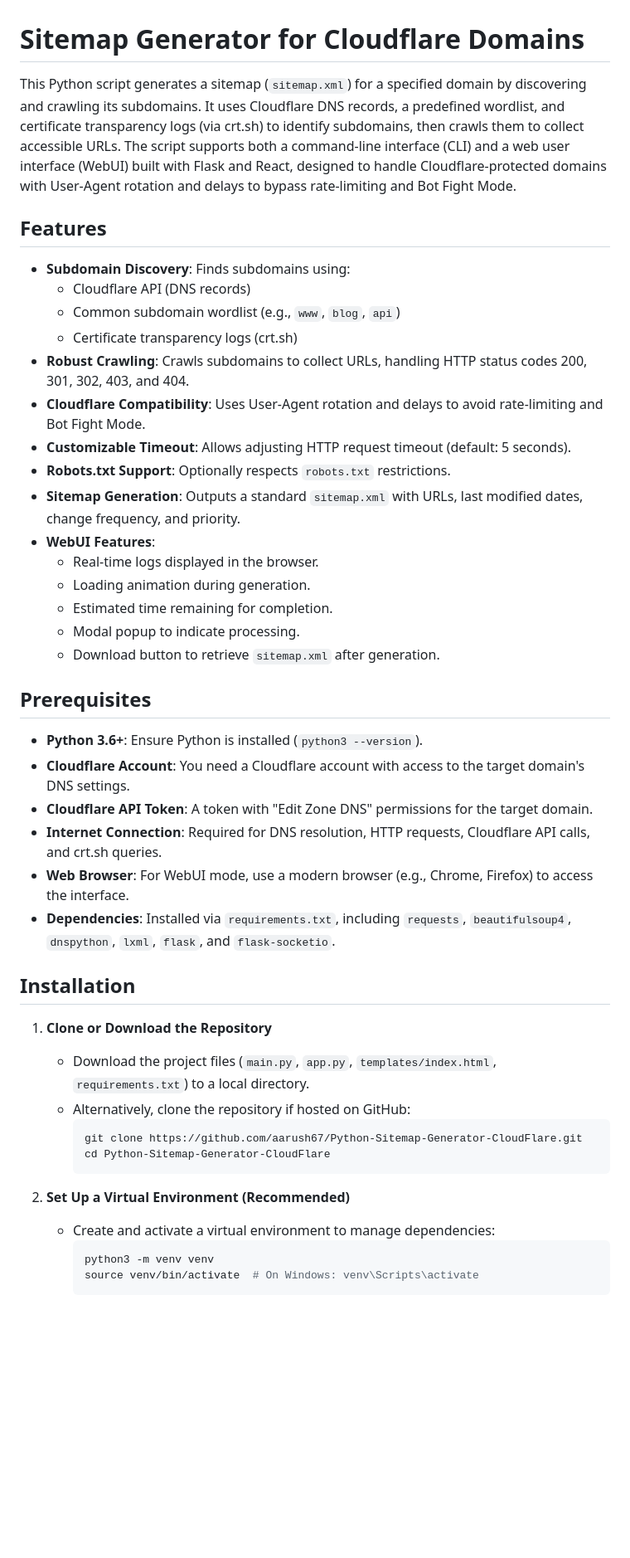
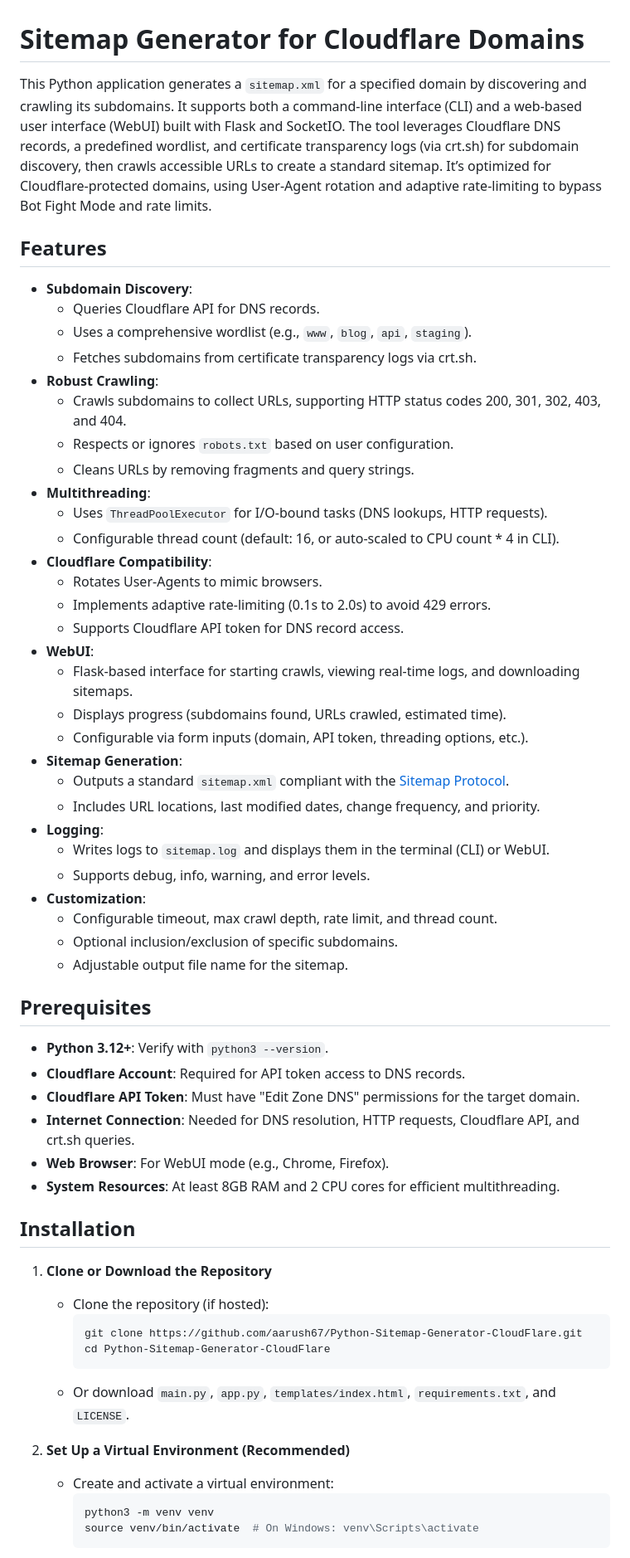
Before and after one commit to aarush67/Python-Sitemap-Generator-CloudFlare, a Markdown page: README.md, the part around one of its changes. Shown at 83% size. Drawn GitHub-style; blank space fills up the shorter version.

````diff
--- a/README.md
+++ b/README.md
@@ -1,44 +1,58 @@
 # Sitemap Generator for Cloudflare Domains
 
-This Python script generates a sitemap (`sitemap.xml`) for a specified domain by discovering and crawling its subdomains. It uses Cloudflare DNS records, a predefined wordlist, and certificate transparency logs (via crt.sh) to identify subdomains, then crawls them to collect accessible URLs. The script supports both a command-line interface (CLI) and a web user interface (WebUI) built with Flask and React, designed to handle Cloudflare-protected domains with User-Agent rotation and delays to bypass rate-limiting and Bot Fight Mode.
+This Python application generates a `sitemap.xml` for a specified domain by discovering and crawling its subdomains. It supports both a command-line interface (CLI) and a web-based user interface (WebUI) built with Flask and SocketIO. The tool leverages Cloudflare DNS records, a predefined wordlist, and certificate transparency logs (via crt.sh) for subdomain discovery, then crawls accessible URLs to create a standard sitemap. It’s optimized for Cloudflare-protected domains, using User-Agent rotation and adaptive rate-limiting to bypass Bot Fight Mode and rate limits.
 
 ## Features
-- **Subdomain Discovery**: Finds subdomains using:
-  - Cloudflare API (DNS records)
-  - Common subdomain wordlist (e.g., `www`, `blog`, `api`)
-  - Certificate transparency logs (crt.sh)
-- **Robust Crawling**: Crawls subdomains to collect URLs, handling HTTP status codes 200, 301, 302, 403, and 404.
-- **Cloudflare Compatibility**: Uses User-Agent rotation and delays to avoid rate-limiting and Bot Fight Mode.
-- **Customizable Timeout**: Allows adjusting HTTP request timeout (default: 5 seconds).
-- **Robots.txt Support**: Optionally respects `robots.txt` restrictions.
-- **Sitemap Generation**: Outputs a standard `sitemap.xml` with URLs, last modified dates, change frequency, and priority.
-- **WebUI Features**:
-  - Real-time logs displayed in the browser.
-  - Loading animation during generation.
-  - Estimated time remaining for completion.
-  - Modal popup to indicate processing.
-  - Download button to retrieve `sitemap.xml` after generation.
+- **Subdomain Discovery**:
+  - Queries Cloudflare API for DNS records.
+  - Uses a comprehensive wordlist (e.g., `www`, `blog`, `api`, `staging`).
+  - Fetches subdomains from certificate transparency logs via crt.sh.
+- **Robust Crawling**:
+  - Crawls subdomains to collect URLs, supporting HTTP status codes 200, 301, 302, 403, and 404.
+  - Respects or ignores `robots.txt` based on user configuration.
+  - Cleans URLs by removing fragments and query strings.
+- **Multithreading**:
+  - Uses `ThreadPoolExecutor` for I/O-bound tasks (DNS lookups, HTTP requests).
+  - Configurable thread count (default: 16, or auto-scaled to CPU count * 4 in CLI).
+- **Cloudflare Compatibility**:
+  - Rotates User-Agents to mimic browsers.
+  - Implements adaptive rate-limiting (0.1s to 2.0s) to avoid 429 errors.
+  - Supports Cloudflare API token for DNS record access.
+- **WebUI**:
+  - Flask-based interface for starting crawls, viewing real-time logs, and downloading sitemaps.
+  - Displays progress (subdomains found, URLs crawled, estimated time).
+  - Configurable via form inputs (domain, API token, threading options, etc.).
+- **Sitemap Generation**:
+  - Outputs a standard `sitemap.xml` compliant with the [Sitemap Protocol](http://www.sitemaps.org/schemas/sitemap/0.9).
+  - Includes URL locations, last modified dates, change frequency, and priority.
+- **Logging**:
+  - Writes logs to `sitemap.log` and displays them in the terminal (CLI) or WebUI.
+  - Supports debug, info, warning, and error levels.
+- **Customization**:
+  - Configurable timeout, max crawl depth, rate limit, and thread count.
+  - Optional inclusion/exclusion of specific subdomains.
+  - Adjustable output file name for the sitemap.
 
 ## Prerequisites
-- **Python 3.6+**: Ensure Python is installed (`python3 --version`).
-- **Cloudflare Account**: You need a Cloudflare account with access to the target domain's DNS settings.
-- **Cloudflare API Token**: A token with "Edit Zone DNS" permissions for the target domain.
-- **Internet Connection**: Required for DNS resolution, HTTP requests, Cloudflare API calls, and crt.sh queries.
-- **Web Browser**: For WebUI mode, use a modern browser (e.g., Chrome, Firefox) to access the interface.
-- **Dependencies**: Installed via `requirements.txt`, including `requests`, `beautifulsoup4`, `dnspython`, `lxml`, `flask`, and `flask-socketio`.
+- **Python 3.12+**: Verify with `python3 --version`.
+- **Cloudflare Account**: Required for API token access to DNS records.
+- **Cloudflare API Token**: Must have "Edit Zone DNS" permissions for the target domain.
+- **Internet Connection**: Needed for DNS resolution, HTTP requests, Cloudflare API, and crt.sh queries.
+- **Web Browser**: For WebUI mode (e.g., Chrome, Firefox).
+- **System Resources**: At least 8GB RAM and 2 CPU cores for efficient multithreading.
 
 ## Installation
 
 1. **Clone or Download the Repository**
-   - Download the project files (`main.py`, `app.py`, `templates/index.html`, `requirements.txt`) to a local directory.
-   - Alternatively, clone the repository if hosted on GitHub:
+   - Clone the repository (if hosted):
      ```bash
      git clone https://github.com/aarush67/Python-Sitemap-Generator-CloudFlare.git
      cd Python-Sitemap-Generator-CloudFlare
      ```
+   - Or download `main.py`, `app.py`, `templates/index.html`, `requirements.txt`, and `LICENSE`.
 
 2. **Set Up a Virtual Environment (Recommended)**
-   - Create and activate a virtual environment to manage dependencies:
+   - Create and activate a virtual environment:
      ```bash
      python3 -m venv venv
      source venv/bin/activate  # On Windows: venv\Scripts\activate
````
Also changed, not shown: other parts of README.md (+160 -156 lines).
